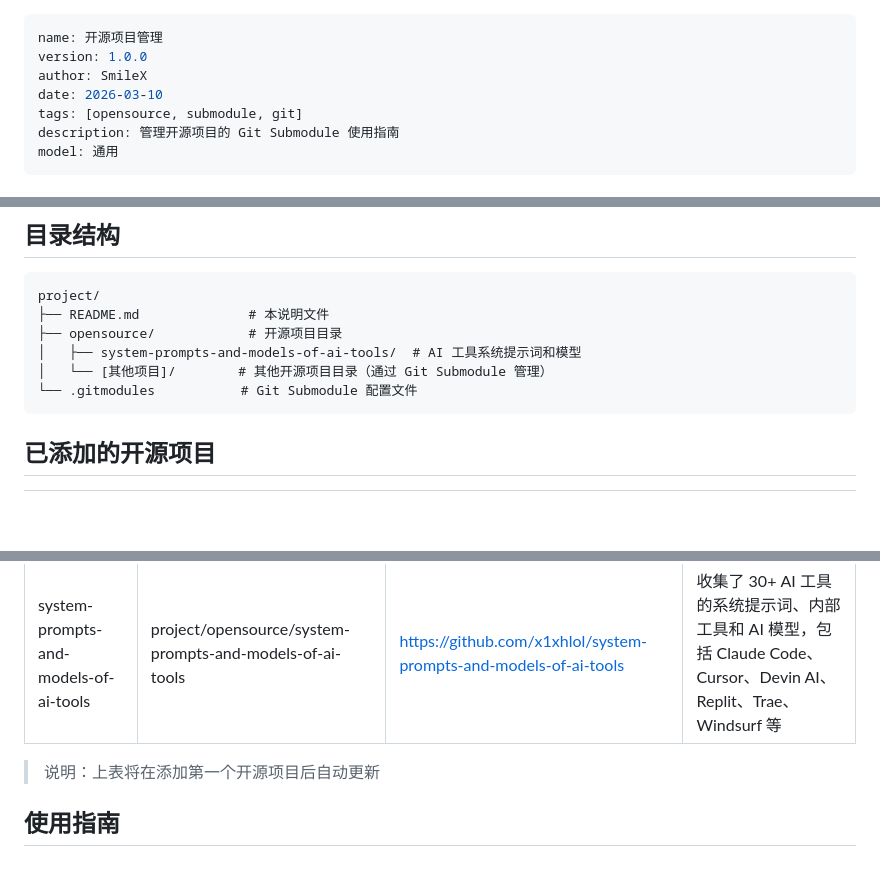
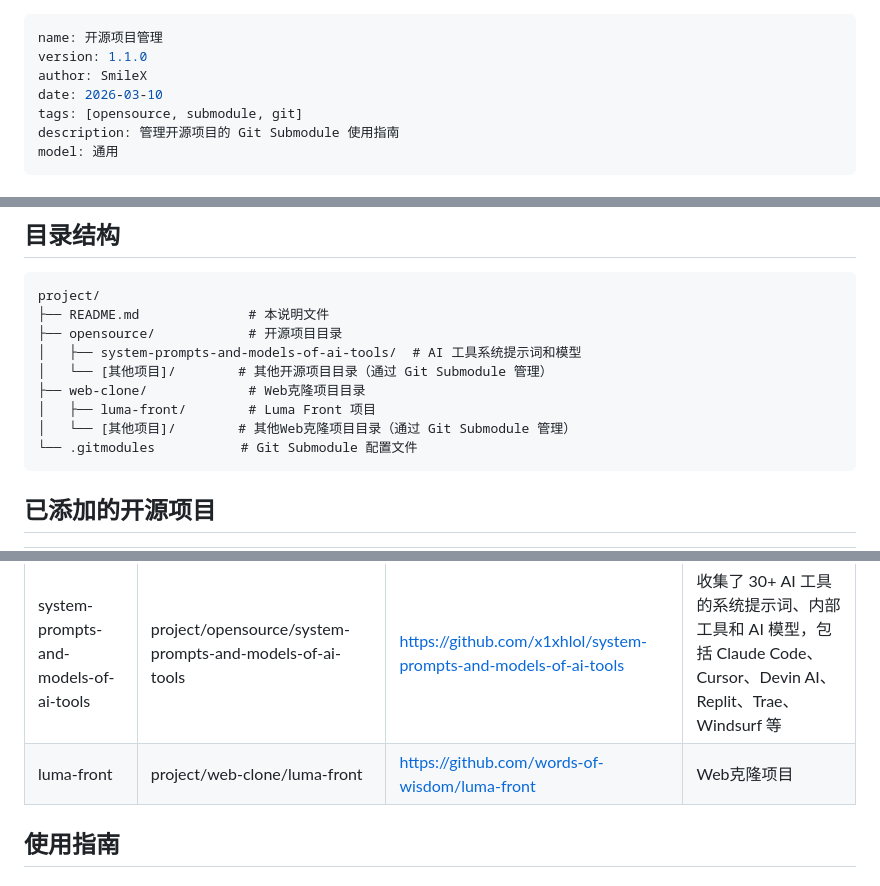
Before and after one commit to smileluck/SmileX-AI-Prompt, a Markdown page: project/README.md, 3 parts joined by grey strips. Drawn GitHub-style; blank space fills up the shorter version.

````diff
--- a/project/README.md
+++ b/project/README.md
@@ -1,6 +1,6 @@
 ---
 name: 开源项目管理
-version: 1.0.0
+version: 1.1.0
 author: SmileX
 date: 2026-03-10
 tags: [opensource, submodule, git]
@@ -20,6 +20,9 @@ project/
 ├── opensource/            # 开源项目目录
 │   ├── system-prompts-and-models-of-ai-tools/  # AI 工具系统提示词和模型
 │   └── [其他项目]/        # 其他开源项目目录（通过 Git Submodule 管理）
+├── web-clone/             # Web克隆项目目录
+│   ├── luma-front/        # Luma Front 项目
+│   └── [其他项目]/        # 其他Web克隆项目目录（通过 Git Submodule 管理）
 └── .gitmodules           # Git Submodule 配置文件
 ```
 
@@ -28,8 +31,7 @@ project/
 | 项目名称 | 目录路径 | 仓库地址 | 描述 |
 |---------|---------|---------|------|
 | system-prompts-and-models-of-ai-tools | project/opensource/system-prompts-and-models-of-ai-tools | https://github.com/x1xhlol/system-prompts-and-models-of-ai-tools | 收集了 30+ AI 工具的系统提示词、内部工具和 AI 模型，包括 Claude Code、Cursor、Devin AI、Replit、Trae、Windsurf 等 |
-
-> 说明：上表将在添加第一个开源项目后自动更新
+| luma-front | project/web-clone/luma-front | https://github.com/words-of-wisdom/luma-front | Web克隆项目 |
 
 ## 使用指南
 
````
Also changed, not shown: other parts of project/README.md (+1 -0 lines), 1 other file.
